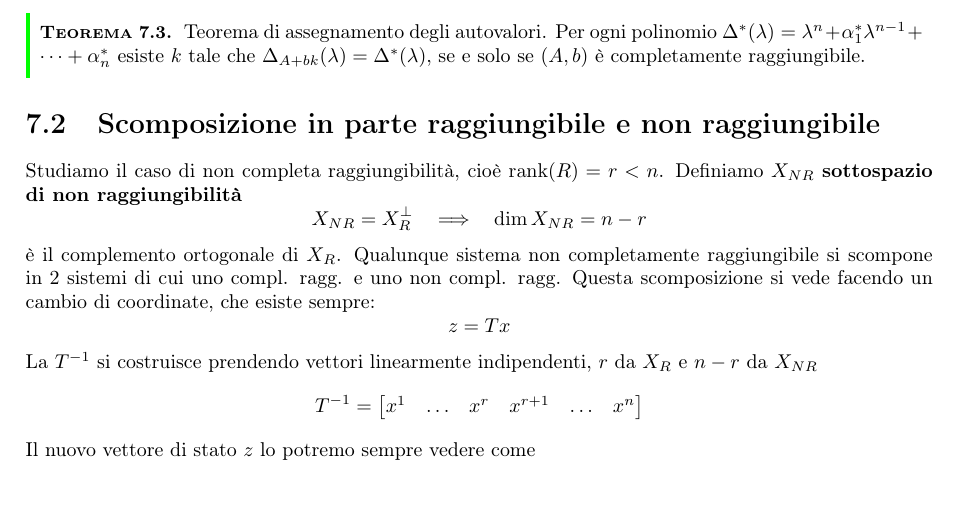
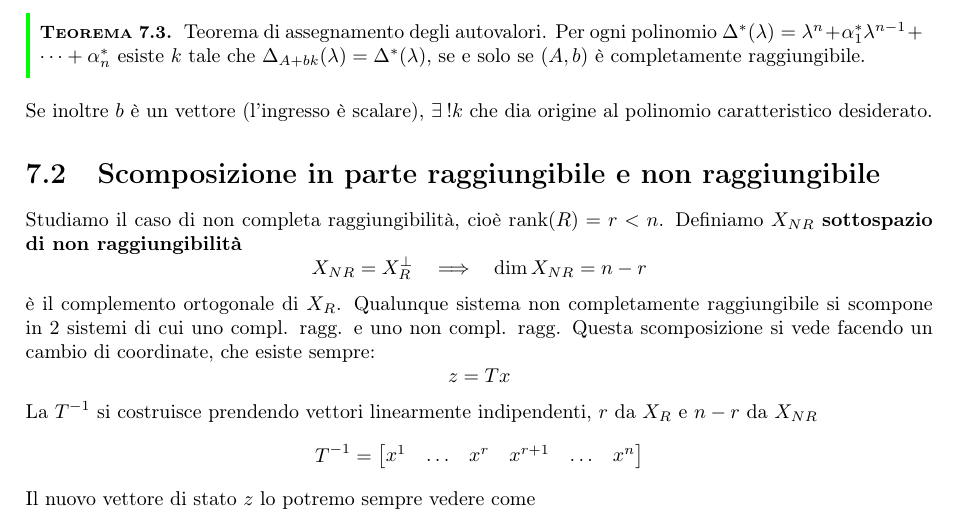
Before and after one commit to teobucci/fondamenti-di-automatica, a LaTeX thesis (main.tex, which reads chapters/teoria.tex): part of page 37 of 68, cut so that both start at the same text, the shorter picture padded with empty space. Compiled offline with pdfLaTeX.

Commit message:
Aggiunto caso soluzione unica assegnamento autovalori

```diff
--- a/chapters/teoria.tex
+++ b/chapters/teoria.tex
@@ -2202,6 +2202,8 @@ Evolve con la matrice $A+bk$, ma possiamo cambiarla? Sì, col seguente teorema.
 	Teorema di assegnamento degli autovalori. Per ogni polinomio $\Delta ^{*}(\lambda) =\lambda ^n +\alpha ^{*}_1 \lambda ^{n-1} +\cdots +\alpha ^{*}_n$ esiste $k$ tale che $\Delta _{A+bk}(\lambda) =\Delta ^{*}(\lambda)$, se e solo se $(A,b)$ è completamente raggiungibile.
 \end{thm}
 
+Se inoltre $b$ è un vettore (l'ingresso è scalare), $\exists!k$ che dia origine al polinomio caratteristico desiderato.
+
 \section{Scomposizione in parte raggiungibile e non raggiungibile}
 
 Studiamo il caso di non completa raggiungibilità, cioè $\rank(R) =r< n$. Definiamo $X_{NR}$ \textbf{sottospazio di non raggiungibilità}
```
